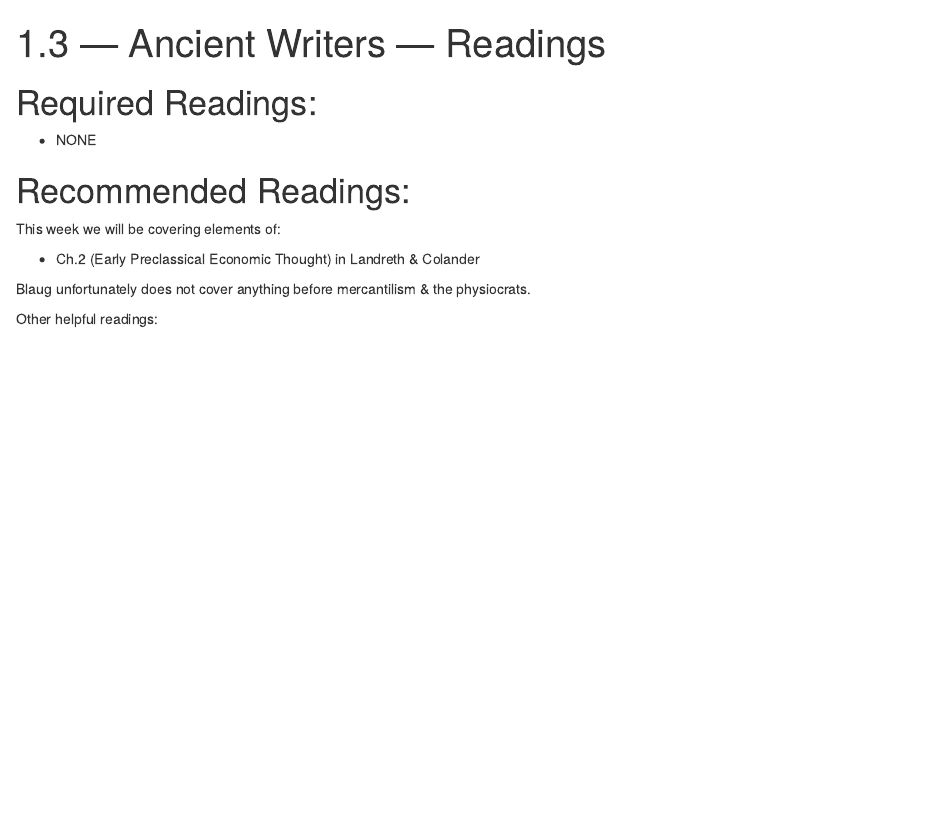
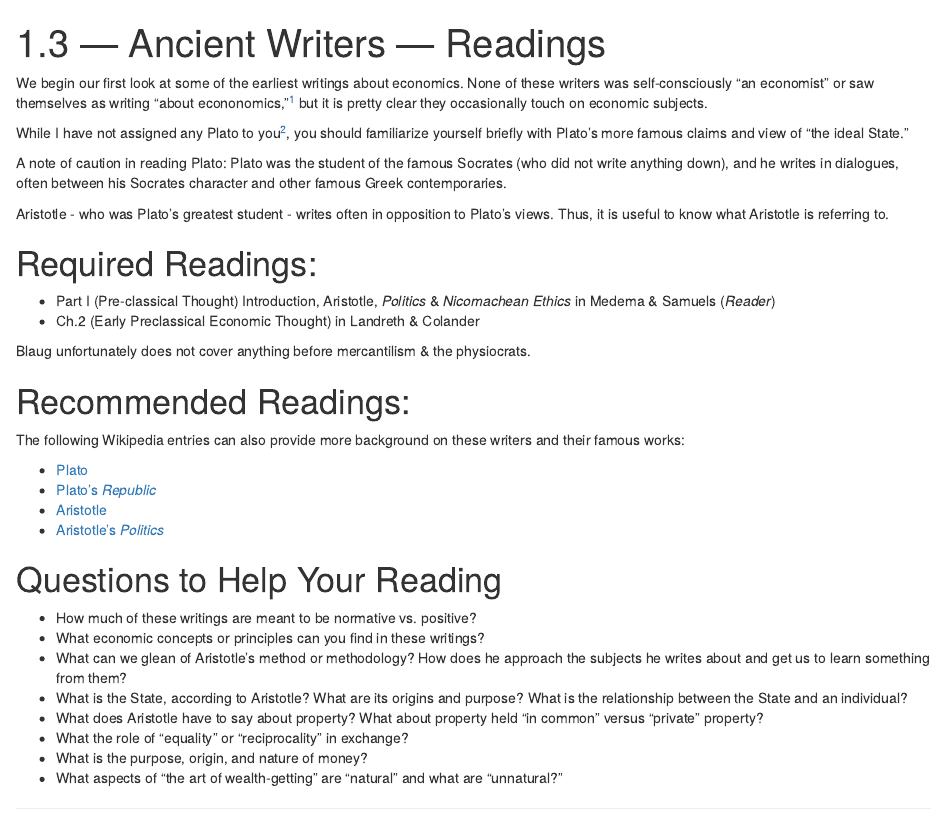
Before and after one commit to ryansafner/thoughtF20, an R Markdown document (content/reading/1.3-reading.Rmd): the page in a window 1100 px wide, from its top. Rendered offline with R 4.5, knitr and Pandoc, with nearby package versions.

Commit message:
Update 1.3 reading

```diff
--- a/content/reading/1.3-reading.Rmd
+++ b/content/reading/1.3-reading.Rmd
@@ -5,17 +5,38 @@ bibliography: ../../static/bib/references.bib
 csl: ../../static/bib/chicago-fullnote-bibliography-no-bib.csl
 ---
 
+We begin our first look at some of the earliest writings about economics. None of these writers was self-consciously “an economist” or saw themselves as writing “about econonomics,”^[We won't see anything like this until the 19^th^ century.] but it is pretty clear they occasionally touch on economic subjects.
+
+While I have not assigned any Plato to you^[Mainly because it is not in our *Reader*!], you should familiarize yourself briefly with Plato's more famous claims and view of "the ideal State."
+
+A note of caution in reading Plato: Plato was the student of the famous Socrates (who did not write anything down), and he writes in dialogues, often between his Socrates character and other famous Greek contemporaries.
+
+Aristotle - who was Plato's greatest student - writes often in opposition to Plato's views. Thus, it is useful to know what Aristotle is referring to.
+
 
 # Required Readings:
 
-- NONE
-
-# Recommended Readings:
-
-This week we will be covering elements of:
-
+- <i class="fas fas fa-book"></i> Part I (Pre-classical Thought) Introduction, Aristotle, *Politics* & *Nicomachean Ethics* in Medema & Samuels (*Reader*)
 - <i class="fas fas fa-book"></i> Ch.2 (Early Preclassical Economic Thought) in Landreth & Colander
 
 Blaug unfortunately does not cover anything before mercantilism & the physiocrats.
 
-Other helpful readings:
+# Recommended Readings:
+
+The following Wikipedia entries can also provide more background on these writers and their famous works:
+
+- [<i class="fab fa-wikipedia-w"></i> Plato](https://en.wikipedia.org/wiki/Plato)
+- [<i class="fab fa-wikipedia-w"></i> Plato's *Republic*](https://en.wikipedia.org/wiki/Republic_(Plato))
+- [<i class="fab fa-wikipedia-w"></i> Aristotle](https://en.wikipedia.org/wiki/Aristotle)
+- [<i class="fab fa-wikipedia-w"></i> Aristotle's *Politics*](https://en.wikipedia.org/wiki/Politics_(Aristotle))
+
+# Questions to Help Your Reading
+
+- How much of these writings are meant to be normative vs. positive?
+- What economic concepts or principles can you find in these writings?
+- What can we glean of Aristotle's method or methodology? How does he approach the subjects he writes about and get us to learn something from them?
+- What is the State, according to Aristotle? What are its origins and purpose? What is the relationship between the State and an individual?
+- What does Aristotle have to say about property? What about property held "in common" versus "private" property?
+- What the role of "equality" or "reciprocality" in exchange?
+- What is the purpose, origin, and nature of money?
+- What aspects of "the art of wealth-getting" are "natural" and what are "unnatural?"
```
Also changed, not shown: content/_index.html, content/reading/1.3-reading.html, content/schedule.html.
